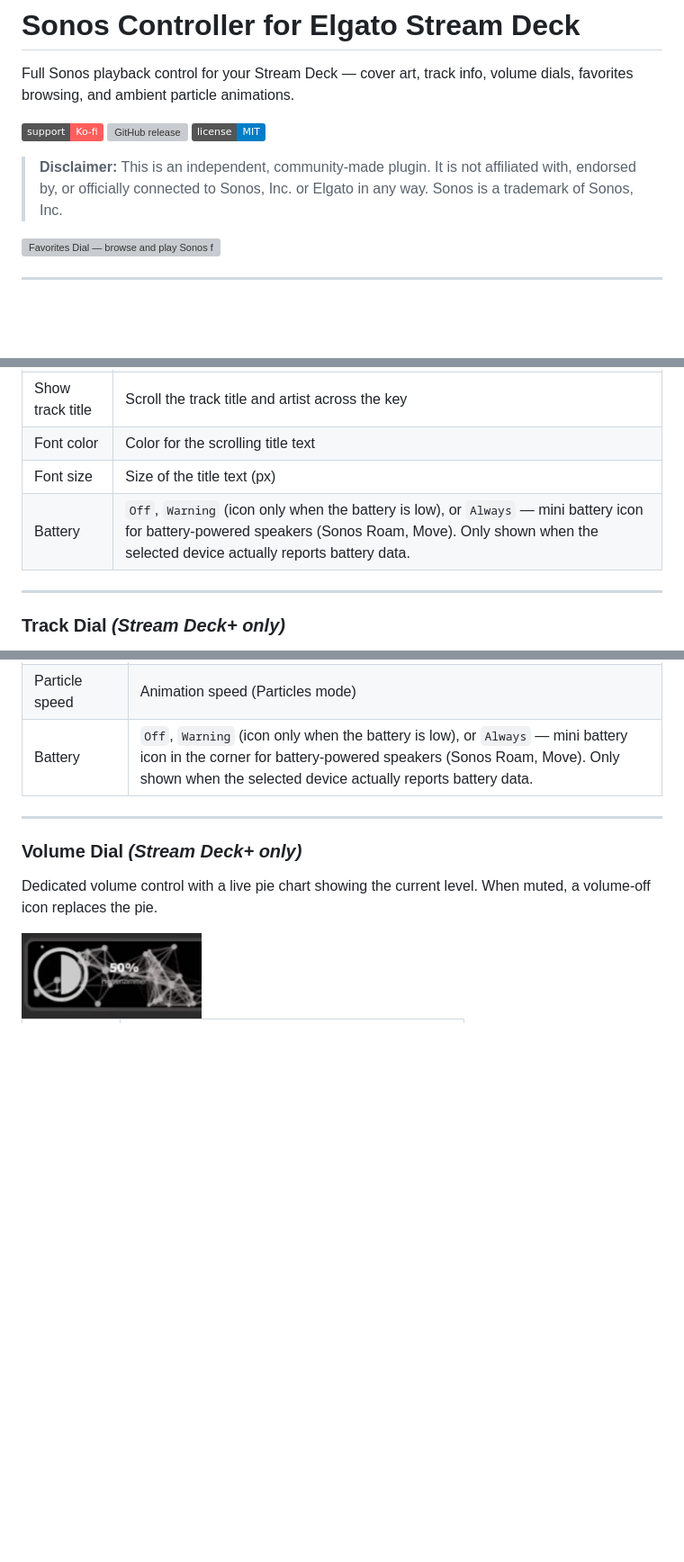
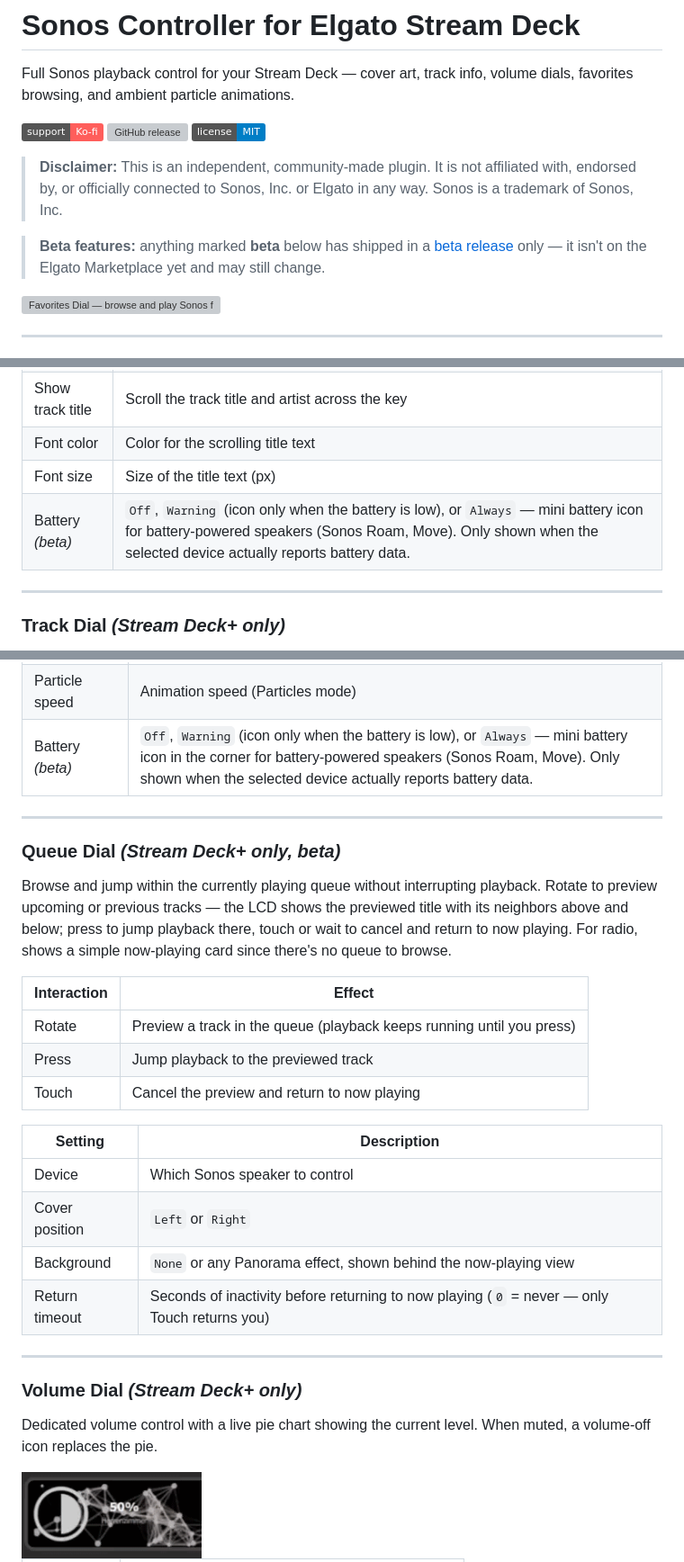
Before and after one commit to rocklobster42195/streamdeck-sonos-controller, a Markdown page: README.md, 3 parts joined by grey strips. Shown at 90% size. GitHub-like rendering; badges without logos; blank space fills up the shorter version; grey boxes are pictures that could not be loaded.

Commit message:
docs: mark Battery and Queue Dial as beta-only in README
Both have so far only shipped in beta releases (0.3.3-beta.x), not a
stable/Marketplace build — flag them accordingly instead of listing
them as regular, already-stable features.

```diff
--- a/README.md
+++ b/README.md
@@ -7,6 +7,8 @@ Full Sonos playback control for your Stream Deck — cover art, track info, volu
 [![License: MIT](https://img.shields.io/badge/license-MIT-blue.svg)](LICENSE)
 
 > **Disclaimer:** This is an independent, community-made plugin. It is not affiliated with, endorsed by, or officially connected to Sonos, Inc. or Elgato in any way. Sonos is a trademark of Sonos, Inc.
+
+> **Beta features:** anything marked **beta** below has shipped in a [beta release](https://github.com/rocklobster42195/streamdeck-sonos-controller/releases) only — it isn't on the Elgato Marketplace yet and may still change.
 
 <img src="assets/favorite_demo.gif" width="340" alt="Favorites Dial — browse and play Sonos favorites"/>
 
@@ -39,7 +42,7 @@ Toggles playback on your Sonos speaker. While playing, the key displays the curr
 | Show track title | Scroll the track title and artist across the key |
 | Font color | Color for the scrolling title text |
 | Font size | Size of the title text (px) |
-| Battery | `Off`, `Warning` (icon only when the battery is low), or `Always` — mini battery icon for battery-powered speakers (Sonos Roam, Move). Only shown when the selected device actually reports battery data. |
+| Battery *(beta)* | `Off`, `Warning` (icon only when the battery is low), or `Always` — mini battery icon for battery-powered speakers (Sonos Roam, Move). Only shown when the selected device actually reports battery data. |
 
 ---
 
@@ -61,7 +64,26 @@ The LCD panel shows the album or station cover art, a scrolling track title, art
 | Background | `None` (track info only), `EQ Effect` (animated bars), or `Particles` |
 | Particle count | Number of particles (Particles mode) |
 | Particle speed | Animation speed (Particles mode) |
-| Battery | `Off`, `Warning` (icon only when the battery is low), or `Always` — mini battery icon in the corner for battery-powered speakers (Sonos Roam, Move). Only shown when the selected device actually reports battery data. |
+| Battery *(beta)* | `Off`, `Warning` (icon only when the battery is low), or `Always` — mini battery icon in the corner for battery-powered speakers (Sonos Roam, Move). Only shown when the selected device actually reports battery data. |
+
+---
+
+### Queue Dial *(Stream Deck+ only, beta)*
+
+Browse and jump within the currently playing queue without interrupting playback. Rotate to preview upcoming or previous tracks — the LCD shows the previewed title with its neighbors above and below; press to jump playback there, touch or wait to cancel and return to now playing. For radio, shows a simple now-playing card since there's no queue to browse.
+
+| Interaction | Effect |
+|-------------|--------|
+| Rotate | Preview a track in the queue (playback keeps running until you press) |
+| Press | Jump playback to the previewed track |
+| Touch | Cancel the preview and return to now playing |
+
+| Setting | Description |
+|---------|-------------|
+| Device | Which Sonos speaker to control |
+| Cover position | `Left` or `Right` |
+| Background | `None` or any Panorama effect, shown behind the now-playing view |
+| Return timeout | Seconds of inactivity before returning to now playing (`0` = never — only Touch returns you) |
 
 ---
 
```
Also changed, not shown: other parts of README.md (+1 -0 lines).
